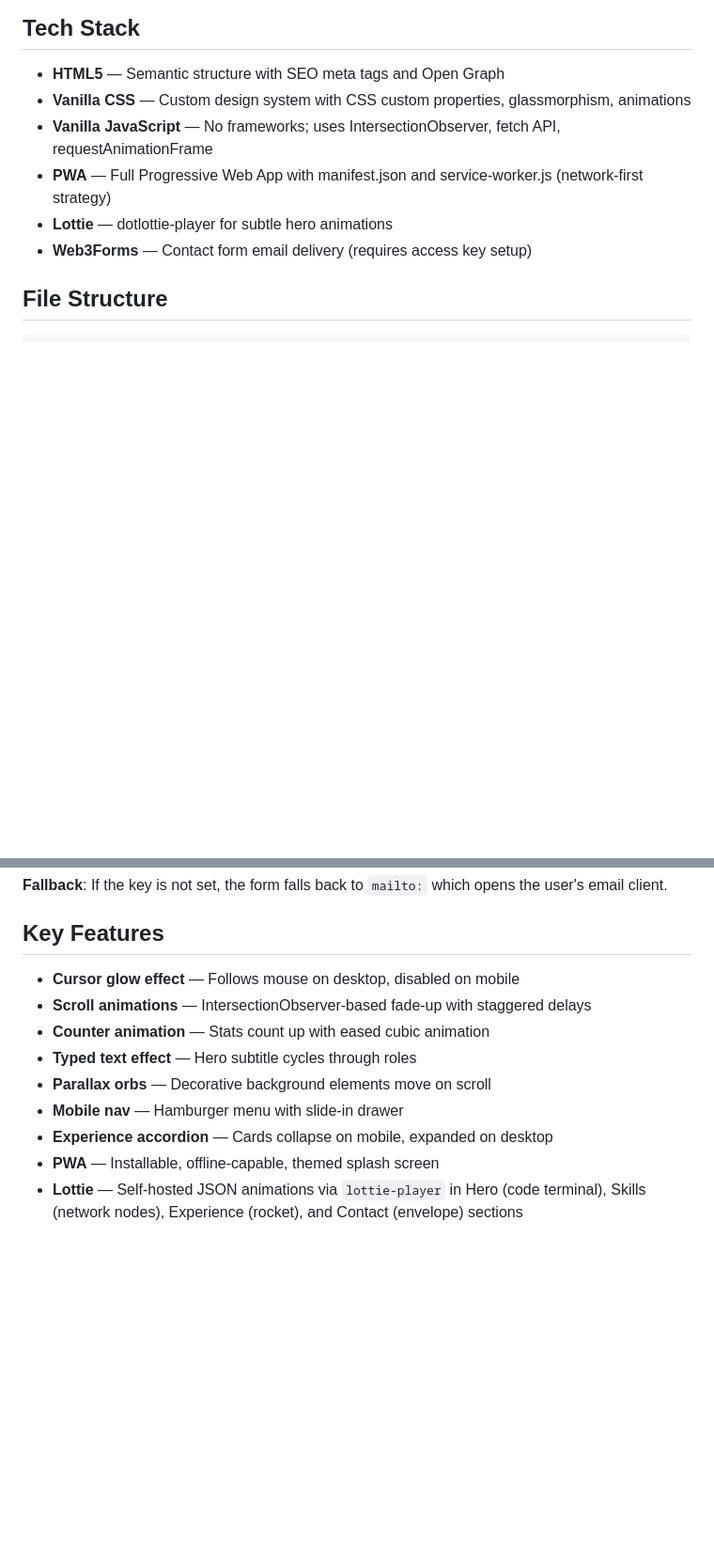
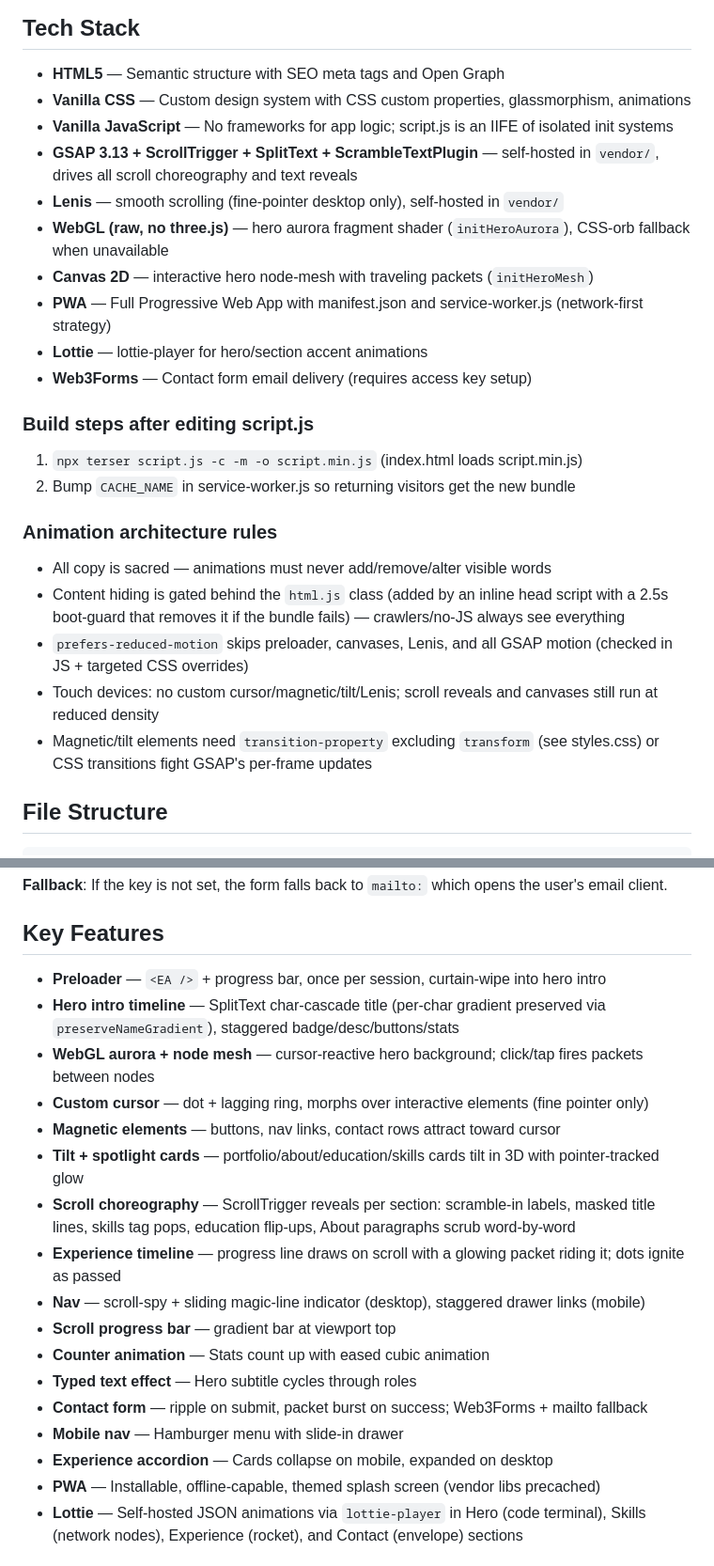
Before and after one commit to ericanthonywu/ericanthonywu.github.io, a Markdown page: .agents/AGENTS.md, 2 parts joined by grey strips. Shown at 94% size. GitHub-like rendering; blank space fills up the shorter version.

````diff
--- a/.agents/AGENTS.md
+++ b/.agents/AGENTS.md
@@ -6,10 +6,25 @@ This is a static personal portfolio/website for **Eric Anthony**, a Senior Softw
 ## Tech Stack
 - **HTML5** — Semantic structure with SEO meta tags and Open Graph
 - **Vanilla CSS** — Custom design system with CSS custom properties, glassmorphism, animations
-- **Vanilla JavaScript** — No frameworks; uses IntersectionObserver, fetch API, requestAnimationFrame
+- **Vanilla JavaScript** — No frameworks for app logic; script.js is an IIFE of isolated init systems
+- **GSAP 3.13 + ScrollTrigger + SplitText + ScrambleTextPlugin** — self-hosted in `vendor/`, drives all scroll choreography and text reveals
+- **Lenis** — smooth scrolling (fine-pointer desktop only), self-hosted in `vendor/`
+- **WebGL (raw, no three.js)** — hero aurora fragment shader (`initHeroAurora`), CSS-orb fallback when unavailable
+- **Canvas 2D** — interactive hero node-mesh with traveling packets (`initHeroMesh`)
 - **PWA** — Full Progressive Web App with manifest.json and service-worker.js (network-first strategy)
-- **Lottie** — dotlottie-player for subtle hero animations
+- **Lottie** — lottie-player for hero/section accent animations
 - **Web3Forms** — Contact form email delivery (requires access key setup)
+
+### Build steps after editing script.js
+1. `npx terser script.js -c -m -o script.min.js` (index.html loads script.min.js)
+2. Bump `CACHE_NAME` in service-worker.js so returning visitors get the new bundle
+
+### Animation architecture rules
+- All copy is sacred — animations must never add/remove/alter visible words
+- Content hiding is gated behind the `html.js` class (added by an inline head script with a 2.5s boot-guard that removes it if the bundle fails) — crawlers/no-JS always see everything
+- `prefers-reduced-motion` skips preloader, canvases, Lenis, and all GSAP motion (checked in JS + targeted CSS overrides)
+- Touch devices: no custom cursor/magnetic/tilt/Lenis; scroll reveals and canvases still run at reduced density
+- Magnetic/tilt elements need `transition-property` excluding `transform` (see styles.css) or CSS transitions fight GSAP's per-frame updates
 
 ## File Structure
 ```
@@ -84,14 +99,22 @@ The contact form uses **Web3Forms** (free tier). To activate:
 **Fallback**: If the key is not set, the form falls back to `mailto:` which opens the user's email client.
 
 ## Key Features
-- **Cursor glow effect** — Follows mouse on desktop, disabled on mobile
-- **Scroll animations** — IntersectionObserver-based fade-up with staggered delays
+- **Preloader** — `<EA />` + progress bar, once per session, curtain-wipe into hero intro
+- **Hero intro timeline** — SplitText char-cascade title (per-char gradient preserved via `preserveNameGradient`), staggered badge/desc/buttons/stats
+- **WebGL aurora + node mesh** — cursor-reactive hero background; click/tap fires packets between nodes
+- **Custom cursor** — dot + lagging ring, morphs over interactive elements (fine pointer only)
+- **Magnetic elements** — buttons, nav links, contact rows attract toward cursor
+- **Tilt + spotlight cards** — portfolio/about/education/skills cards tilt in 3D with pointer-tracked glow
+- **Scroll choreography** — ScrollTrigger reveals per section: scramble-in labels, masked title lines, skills tag pops, education flip-ups, About paragraphs scrub word-by-word
+- **Experience timeline** — progress line draws on scroll with a glowing packet riding it; dots ignite as passed
+- **Nav** — scroll-spy + sliding magic-line indicator (desktop), staggered drawer links (mobile)
+- **Scroll progress bar** — gradient bar at viewport top
 - **Counter animation** — Stats count up with eased cubic animation
 - **Typed text effect** — Hero subtitle cycles through roles
-- **Parallax orbs** — Decorative background elements move on scroll
+- **Contact form** — ripple on submit, packet burst on success; Web3Forms + mailto fallback
 - **Mobile nav** — Hamburger menu with slide-in drawer
 - **Experience accordion** — Cards collapse on mobile, expanded on desktop
-- **PWA** — Installable, offline-capable, themed splash screen
+- **PWA** — Installable, offline-capable, themed splash screen (vendor libs precached)
 - **Lottie** — Self-hosted JSON animations via `lottie-player` in Hero (code terminal), Skills (network nodes), Experience (rocket), and Contact (envelope) sections
 
 ## Personal Information
````
